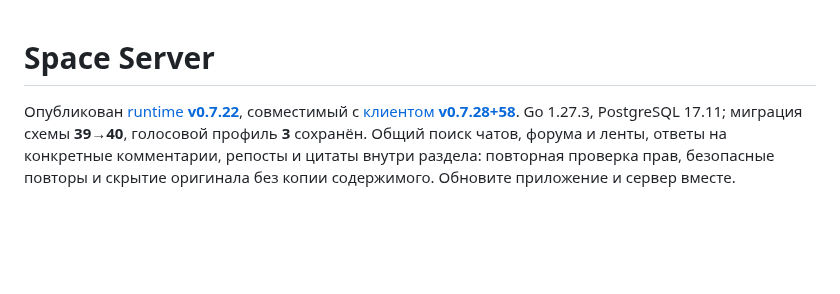
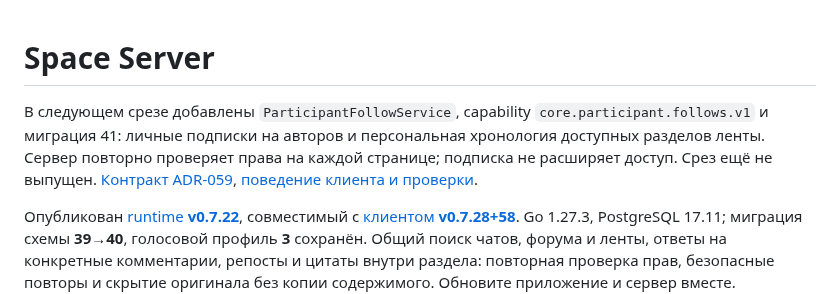
Before and after one commit to space-protocol-project/space-server, a Markdown page: README.md, the part around the change. Drawn GitHub-style; blank space fills up the shorter version.

Commit message:
Document unreleased participant follows and personal feed

```diff
--- a/README.md
+++ b/README.md
@@ -1,4 +1,11 @@
 # Space Server
+
+В следующем срезе добавлены `ParticipantFollowService`, capability
+`core.participant.follows.v1` и миграция 41: личные подписки на авторов и
+персональная хронология доступных разделов ленты. Сервер повторно проверяет
+права на каждой странице; подписка не расширяет доступ. Срез ещё не выпущен.
+[Контракт ADR-059](https://github.com/space-protocol-project/space-protocol/blob/main/docs/adr/059-participant-follows.md),
+[поведение клиента и проверки](https://github.com/space-protocol-project/space-app/blob/main/docs/PARTICIPANT-FOLLOWS.md).
 
 Опубликован [runtime **v0.7.22**](https://github.com/space-protocol-project/space-server/releases/tag/v0.7.22), совместимый с [клиентом **v0.7.28+58**](https://github.com/space-protocol-project/space-app/releases/tag/v0.7.28). Go 1.27.3, PostgreSQL 17.11; миграция схемы **39→40**, голосовой профиль **3** сохранён. Общий поиск чатов, форума и ленты, ответы на конкретные комментарии, репосты и цитаты внутри раздела: повторная проверка прав, безопасные повторы и скрытие оригинала без копии содержимого. Обновите приложение и сервер вместе. [Изменения](Changelog.md), [отчёт выпуска](https://github.com/space-protocol-project/space-app/blob/main/docs/SEARCH-FEED-RELEASE.md).
 
```
